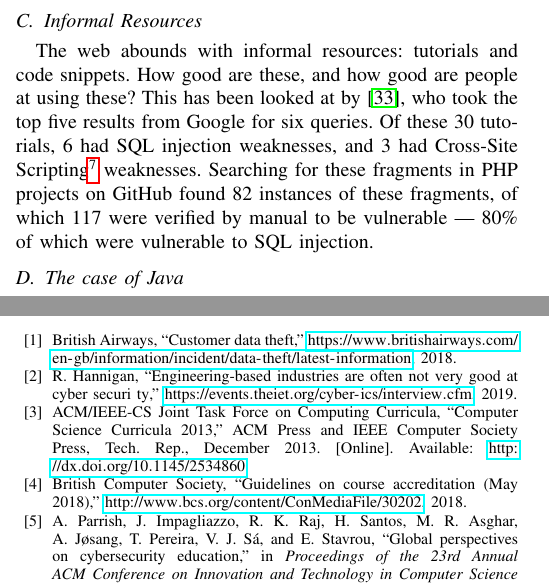
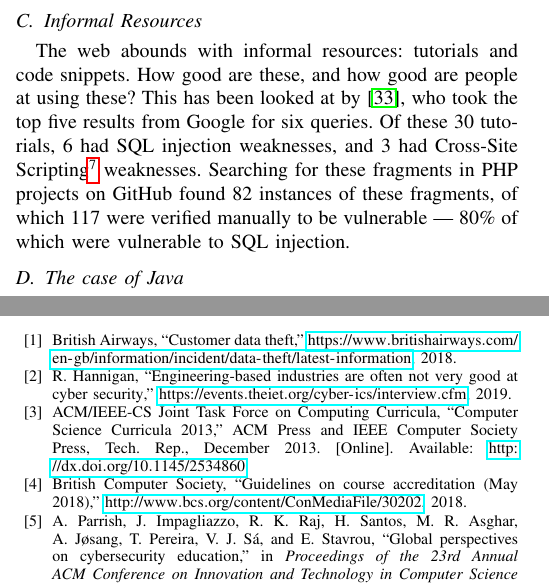
Before and after one commit to tomcrick/FIE2019, a LaTeX paper (FIE2019.tex, which reads FIE2019.bib): two parts of the columns of pages 3 and 7 of 9, joined at a grey line, cut so that both start at the same text. Compiled offline with pdfLaTeX; a missing font is replaced by an installed copy or a similar font; a LaTeX package or settings file that is missing is left out.

Commit message:
Trivia, but must re-run BiBTeX

```diff
--- a/FIE2019.bib
+++ b/FIE2019.bib
@@ -220,8 +220,7 @@ a}},
 }
 
 @Misc{ Hannigan2019a,
-  title = "{Engineering-based industries are often not very good at cyber securi
-ty}",
+  title = "{Engineering-based industries are often not very good at cyber security}",
   author = {Hannigan,R.},
   year = {2019},
   howpublished = {\url{https://events.theiet.org/cyber-ics/interview.cfm}},
--- a/FIE2019.tex
+++ b/FIE2019.tex
@@ -250,7 +250,7 @@ shouldn't do.'' \cite{Drop2019}}.
 \par
 This blindness is not limited to textbooks: although Wikipedia has an excellent article on SQL Injection, it was not linked from the SQL page itself.\footnote{The authors intend to fix this after the paper is processed, so as not to break anonymity.}
 \subsection{Informal Resources}\label{sec:informal}
-The web abounds with informal resources: tutorials and code snippets. How good are these, and how good are people at using these? This has been looked at by \cite{Unruhetal2017a}, who took the top five results from Google for six queries. Of these 30 tutorials, 6 had SQL injection weaknesses, and 3 had Cross-Site Scripting\footnote{Number 7 in OWASP's Top Ten \cite{OWASP2017a}.} weaknesses. Searching for these fragments in PHP projects on GitHub found 82 instances of these fragments, of which 117 were verified by manual to be vulnerable --- 80\% of which were vulnerable to SQL injection.
+The web abounds with informal resources: tutorials and code snippets. How good are these, and how good are people at using these? This has been looked at by \cite{Unruhetal2017a}, who took the top five results from Google for six queries. Of these 30 tutorials, 6 had SQL injection weaknesses, and 3 had Cross-Site Scripting\footnote{Number 7 in OWASP's Top Ten \cite{OWASP2017a}.} weaknesses. Searching for these fragments in PHP projects on GitHub found 82 instances of these fragments, of which 117 were verified manually to be vulnerable --- 80\% of which were vulnerable to SQL injection.
 
 \subsection{The case of Java}\label{sec:Java}
 To the best of the authors' knowledge, no survey equivalent to \cite{Drop2019} has been done for Java textbooks. Indeed, many such books go nowhere near security applications.  But this means that the programmer who has to implement security is left to the documentation of the package/API being used, and to informal resources. \cite{Mengetal2018a} analysed 503 Cybersecurity-related postings on the popular Stack overflow (\url{https://stackoverflow.com}) resource.  53\% were about the Spring Security framework (\url{https://projects.spring.io/spring-security/}), dominated by authentication (45\%). The discussion \cite[\S4.3.1]{Mengetal2018a} of cross-site request forgery (CSRF) is especially worrying.  By default, Spring implcitly enables protection against this. But all the accepted answers to CSRF-related failures simply suggested disabling they check. There were no negative comments about this, and indeed a typical response is ``Adding \verb!csrf().disable()!
```
